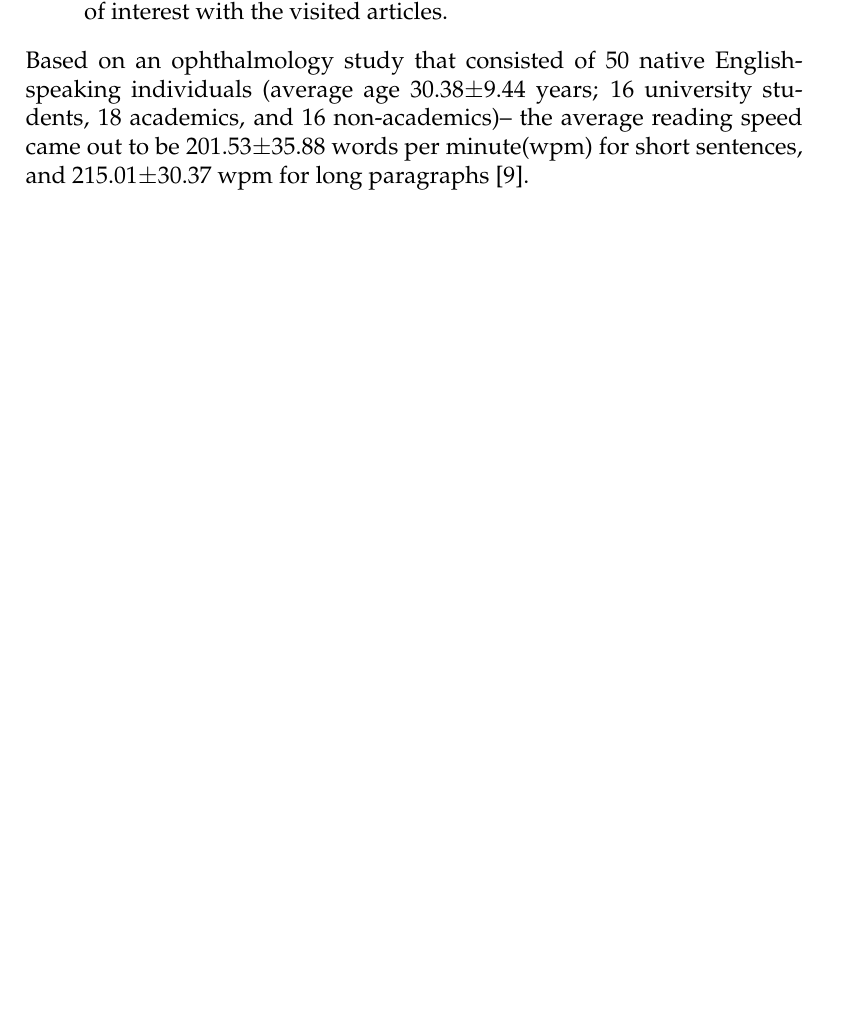
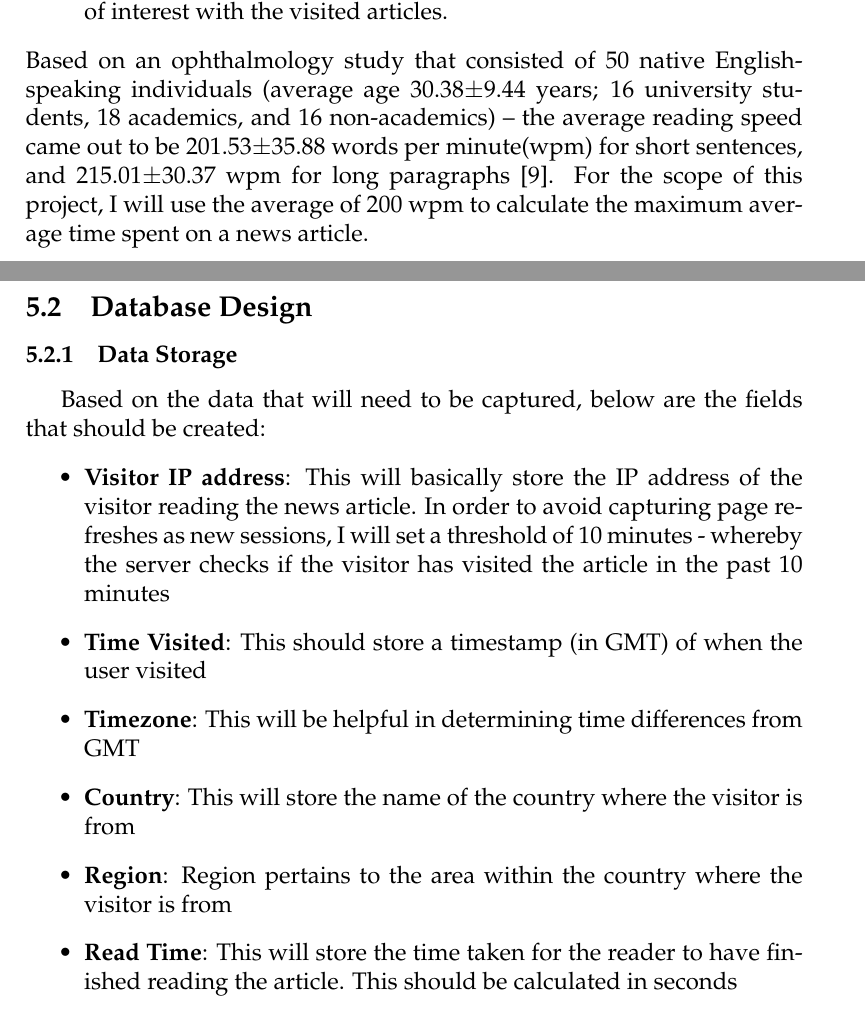
Before and after one commit to alateos/thesis, a LaTeX thesis (thesis.tex): part of page 25 of 28 before the commit and two parts of pages 25 and 26 of 29 after it, the two joined at a grey line, cut so that both start at the same text, the shorter picture padded with empty space. Compiled offline with pdfLaTeX.

Commit message:
Added mock newsite creation in work plan. Also began working on the database design section

```diff
--- a/thesis.tex
+++ b/thesis.tex
@@ -327,7 +330,22 @@ One metric that I would be curious to attain is how long the average user spends
 \item Based on the average read speed, calculate the time spent on the news article. If the page is kept open indefinitely by the reader, I will simply use the maximum expected read time for that article. While this is in no way 100\% accurate, it will be highly reflective of the level of interest with the visited articles.
 \end{enumerate}
 
-\noindent Based on an ophthalmology study that consisted of 50 native English-speaking individuals (average age 30.38$\pm$9.44 years; 16 university students, 18 academics, and 16 non-academics)-- the average reading speed came out to be 201.53$\pm$35.88 words per minute(wpm) for short sentences, and 215.01$\pm$30.37 wpm for long paragraphs\cite{radner}.
+\noindent Based on an ophthalmology study that consisted of 50 native English-speaking individuals (average age 30.38$\pm$9.44 years; 16 university students, 18 academics, and 16 non-academics) -- the average reading speed came out to be 201.53$\pm$35.88 words per minute(wpm) for short sentences, and 215.01$\pm$30.37 wpm for long paragraphs\cite{radner}. For the scope of this project, I will use the average of 200 wpm to calculate the maximum average time spent on a news article.
+
+\vfill
+
+\subsection{Database Design}
+\subsubsection{Data Storage}
+Based on the data that will need to be captured, below are the fields that should be created:
+\begin{itemize}
+\item \textbf{Visitor IP address}: This will basically store the IP address of the visitor reading the news article. In order to avoid capturing page refreshes as new sessions, I will set a threshold of 10 minutes - whereby the server checks if the visitor has visited the article in the past 10 minutes
+\item \textbf{Time Visited}: This should store a timestamp (in GMT) of when the user visited
+\item \textbf{Timezone}: This will be helpful in determining time differences from GMT
+\item \textbf{Country}: This will store the name of the country where the visitor is from
+\item \textbf{Region}: Region pertains to the area within the country where the visitor is from
+\item \textbf{Read Time}: This will store the time taken for the reader to have finished reading the article. This should be calculated in seconds
+
+\end{itemize}
 
 \vfill
 
```
Also changed, not shown: thesis.pdf, thesis.tex (9 more changed lines), 4 other files.
